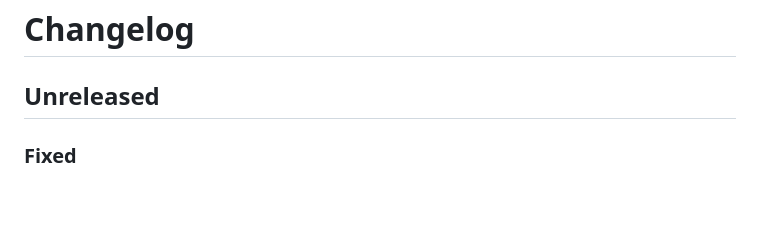
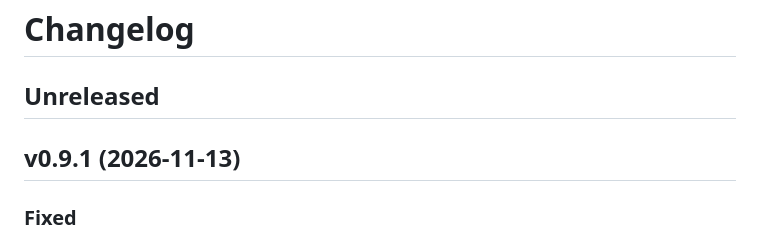
Before and after one commit to DavidGodefroid/lockfile, a Markdown page: CHANGELOG.md, the part around the change. GitHub-like rendering; blank space fills up the shorter version.

Commit message:
chore: release v0.9.1 (#78)
Move the Unreleased changelog entry to v0.9.1 (2026-11-13), under
Fixed.

Co-authored-by: Claude Opus 5.5 (1M context) <noreply@anthropic.com>

```diff
--- a/CHANGELOG.md
+++ b/CHANGELOG.md
@@ -1,6 +1,8 @@
 # Changelog
 
 ## Unreleased
+
+## v0.9.1 (2026-11-13)
 
 ### Fixed
 
```
